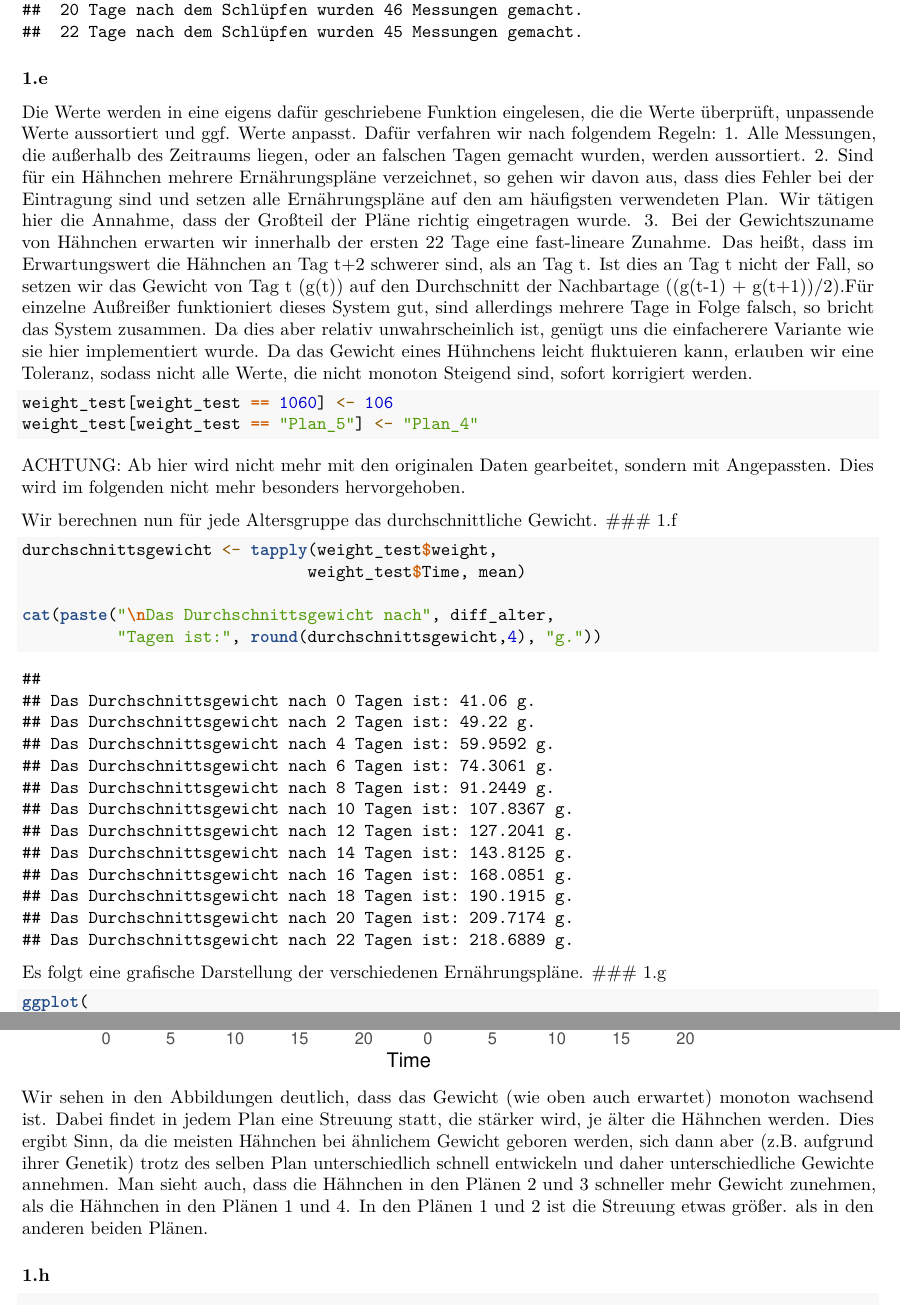
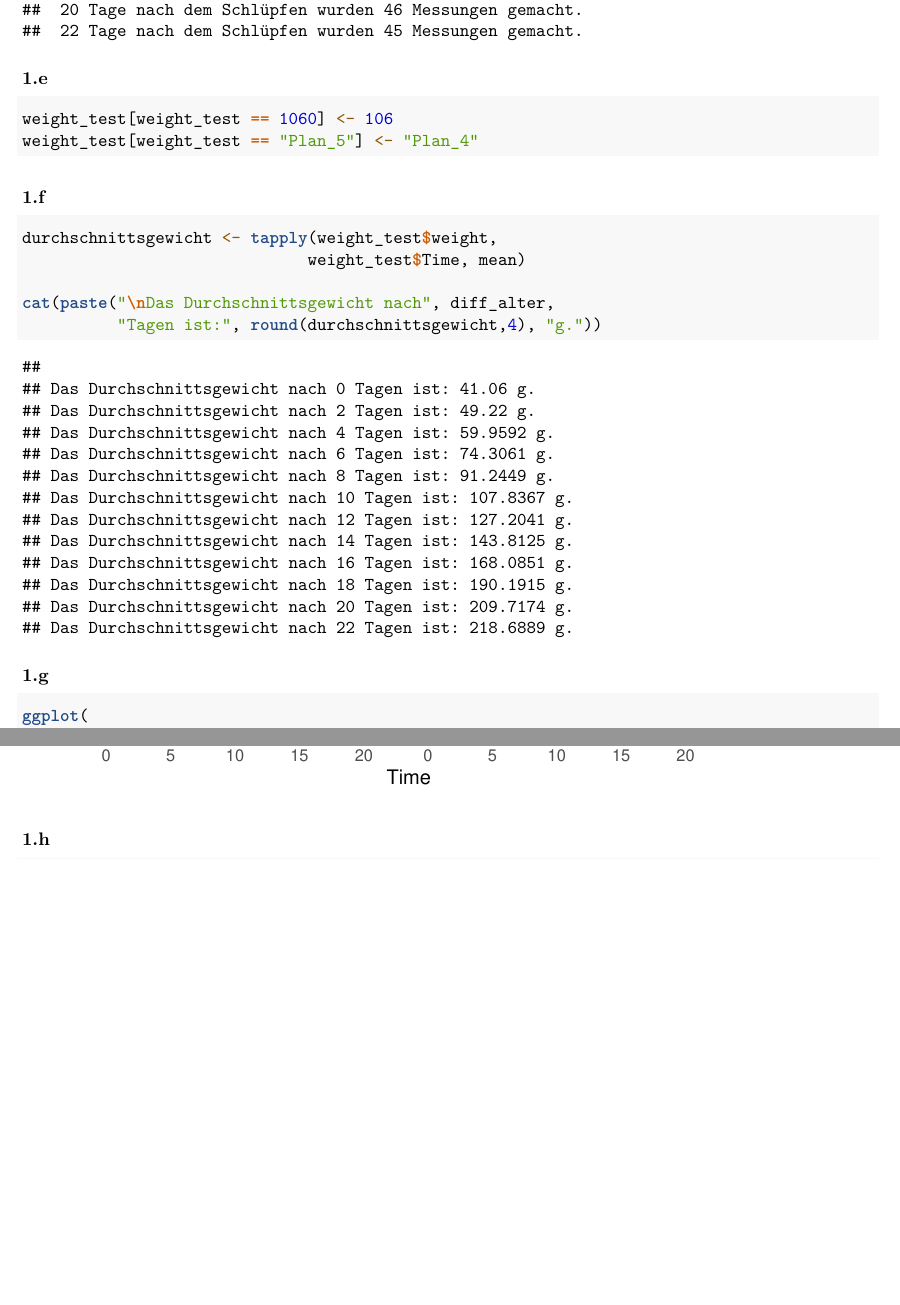
Before and after one commit to Bar0nVeng30us/R-Projekt, an R Markdown document (RProjekt.Rmd): two parts of pages 2 and 3 of 8, joined at a grey line, cut so that both start at the same text, the shorter picture padded with empty space. Rendered offline with R 4.5, knitr and Pandoc, then LaTeX, with nearby package versions; some code elsewhere in the file could not run offline.

Commit message:
Add files via upload

````diff
--- a/RProjekt.Rmd
+++ b/RProjekt.Rmd
@@ -44,17 +42,11 @@ cat(paste(diff_alter, "Tage nach dem Schlüpfen wurden",
 ```
 
 ### 1.e
-Die Werte werden in eine eigens dafür geschriebene Funktion eingelesen, die die Werte überprüft, unpassende Werte aussortiert und ggf. Werte anpasst. Dafür verfahren wir nach folgendem Regeln:
-1. Alle Messungen, die außerhalb des Zeitraums liegen, oder an falschen Tagen gemacht wurden, werden aussortiert.
-2. Sind für ein Hähnchen mehrere Ernährungspläne verzeichnet, so gehen wir davon aus, dass dies Fehler bei der Eintragung sind und setzen alle Ernährungspläne auf den am häufigsten verwendeten Plan. Wir tätigen hier die Annahme, dass der Großteil der Pläne richtig eingetragen wurde.
-3. Bei der Gewichtszuname von Hähnchen erwarten wir innerhalb der ersten 22 Tage eine fast-lineare Zunahme. Das heißt, dass im Erwartungswert die Hähnchen an Tag t+2 schwerer sind, als an Tag t. Ist dies an Tag t nicht der Fall, so setzen wir das Gewicht von Tag t (g(t)) auf den Durchschnitt der Nachbartage ((g(t-1) + g(t+1))/2).Für einzelne Außreißer funktioniert dieses System gut, sind allerdings mehrere Tage in Folge falsch, so bricht das System zusammen. Da dies aber relativ unwahrscheinlich ist, genügt uns die einfacherere Variante wie sie hier implementiert wurde. Da das Gewicht eines Hühnchens leicht fluktuieren kann, erlauben wir eine Toleranz, sodass nicht alle Werte, die nicht monoton Steigend sind, sofort korrigiert werden.
 ```{r korrektur}
 weight_test[weight_test == 1060] <- 106
 weight_test[weight_test == "Plan_5"] <- "Plan_4"
 ```
-ACHTUNG: Ab hier wird nicht mehr mit den originalen Daten gearbeitet, sondern mit Angepassten. Dies wird im folgenden nicht mehr besonders hervorgehoben.
 
-Wir berechnen nun für jede Altersgruppe das durchschnittliche Gewicht.
 ### 1.f
 ```{r mean_weight}
 durchschnittsgewicht <- tapply(weight_test$weight,
@@ -63,7 +55,7 @@ durchschnittsgewicht <- tapply(weight_test$weight,
 cat(paste("\nDas Durchschnittsgewicht nach", diff_alter,
           "Tagen ist:", round(durchschnittsgewicht,4), "g."))
 ```
-Es folgt eine grafische Darstellung der verschiedenen Ernährungspläne.
+
 ### 1.g
 ```{r aufg1plot}
 ggplot(
@@ -75,7 +67,6 @@ ggplot(
     geom_point()
 
 ```
-Wir sehen in den Abbildungen deutlich, dass das Gewicht (wie oben auch erwartet) monoton wachsend ist. Dabei findet in jedem Plan eine Streuung statt, die stärker wird, je älter die Hähnchen werden. Dies ergibt Sinn, da die meisten Hähnchen bei ähnlichem Gewicht geboren werden, sich dann aber (z.B. aufgrund ihrer Genetik) trotz des selben Plan unterschiedlich schnell entwickeln und daher unterschiedliche Gewichte annehmen. Man sieht auch, dass die Hähnchen in den Plänen 2 und 3 schneller mehr Gewicht zunehmen, als die Hähnchen in den Plänen 1 und 4. In den Plänen 1 und 2 ist die Streuung etwas größer. als in den anderen beiden Plänen.
 
 ### 1.h
 ```{r}
````
Also changed, not shown: RProjekt.Rmd (8 more changed lines).
